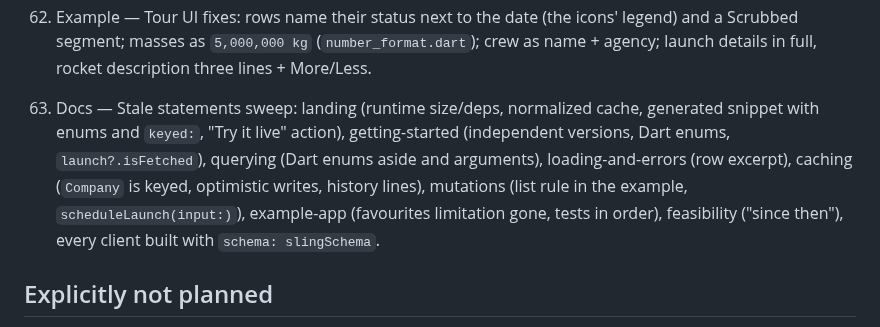
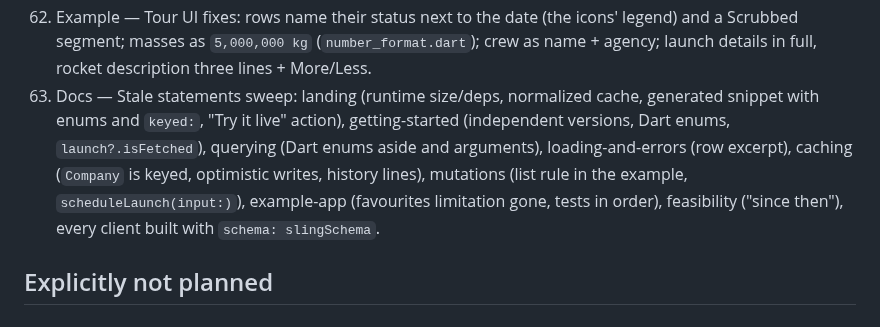
Before and after one commit to tpucci/sling_gql, a Markdown page: TODO.md, the part around the change. Drawn GitHub-style.

Commit message:
chore(repo): #64 done

```diff
--- a/TODO.md
+++ b/TODO.md
@@ -188,8 +188,8 @@ Tour follow-ups done (2026-09-29): the detail screen's "Show payloads — no req
 
 61. Example — Plain-language copy: the schedule screen says what you will see (the launch appears, lifts off and lands on its own), `ErrorView` only suggests `npm start` on iOS, the latency picker's no-header option is "Default".
 63. Example — Tour UI fixes: rows name their status next to the date (the icons' legend) and a Scrubbed segment; masses as `5,000,000 kg` (`number_format.dart`); crew as name + agency; launch details in full, rocket description three lines + More/Less.
+64. Docs — Stale statements sweep: landing (runtime size/deps, normalized cache, generated snippet with enums and `keyed:`, "Try it live" action), getting-started (independent versions, Dart enums, `launch?.isFetched`), querying (Dart enums aside and arguments), loading-and-errors (row excerpt), caching (`Company` is keyed, optimistic writes, history lines), mutations (list rule in the example, `scheduleLaunch(input:)`), example-app (favourites limitation gone, tests in order), feasibility ("since then"), every client built with `schema: slingSchema`.
 
-64. Docs — Stale statements sweep: landing (runtime size/deps, normalized cache, generated snippet with enums and `keyed:`, "Try it live" action), getting-started (independent versions, Dart enums, `launch?.isFetched`), querying (Dart enums aside and arguments), loading-and-errors (row excerpt), caching (`Company` is keyed, optimistic writes, history lines), mutations (list rule in the example, `scheduleLaunch(input:)`), example-app (favourites limitation gone, tests in order), feasibility ("since then"), every client built with `schema: slingSchema`.
 ## Explicitly not planned
 
 - SSR hydration (not applicable).
```
